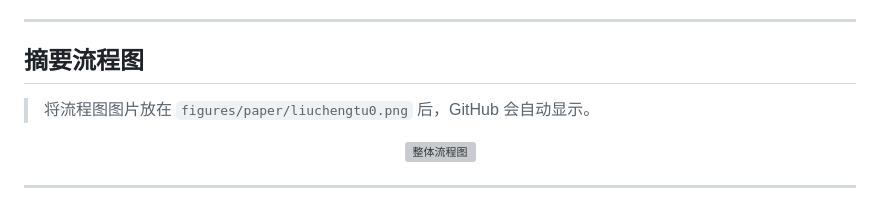
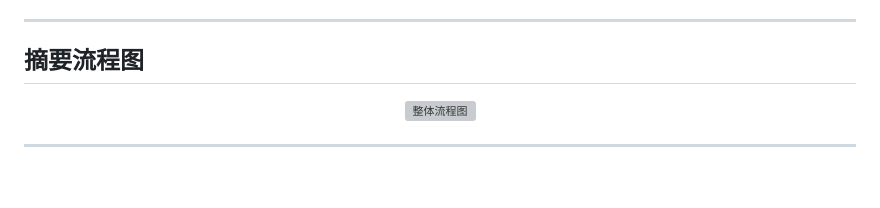
Before and after one commit to Jay1022zxy/green_logistics_vrp_optimized, a Markdown page: README.md, the part around the change. Drawn GitHub-style; blank space fills up the shorter version; grey boxes are pictures that could not be loaded.

```diff
--- a/README.md
+++ b/README.md
@@ -25,8 +25,6 @@
 ---
 
 ## 摘要流程图
-
-> 将流程图图片放在 `figures/paper/liuchengtu0.png` 后，GitHub 会自动显示。
 
 <p align="center">
   <img src="figures/paper/liuchengtu0.png" width="850" alt="整体流程图" />
```
